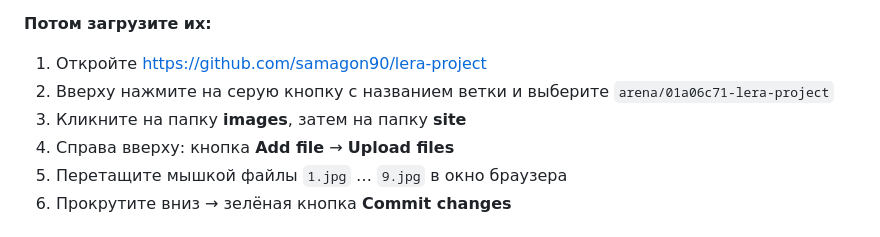
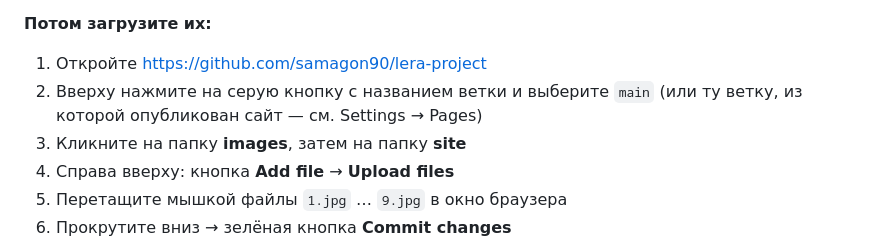
Before and after one commit to samagon90/lera-project, a Markdown page: ШПАРГАЛКА.md, the part around the change. Rendered like a GitHub page.

```diff
--- a/ШПАРГАЛКА.md
+++ b/ШПАРГАЛКА.md
@@ -33,8 +33,8 @@
 **Потом загрузите их:**
 
 1. Откройте https://github.com/samagon90/lera-project
-2. Вверху нажмите на серую кнопку с названием ветки и выберите
-   `arena/01a06c71-lera-project`
+2. Вверху нажмите на серую кнопку с названием ветки и выберите `main`
+   (или ту ветку, из которой опубликован сайт — см. Settings → Pages)
 3. Кликните на папку **images**, затем на папку **site**
 4. Справа вверху: кнопка **Add file** → **Upload files**
 5. Перетащите мышкой файлы `1.jpg` … `9.jpg` в окно браузера
```
Also changed, not shown: INSTRUCTION.md (+15 -8 lines), README.md (+19 -0 lines).
